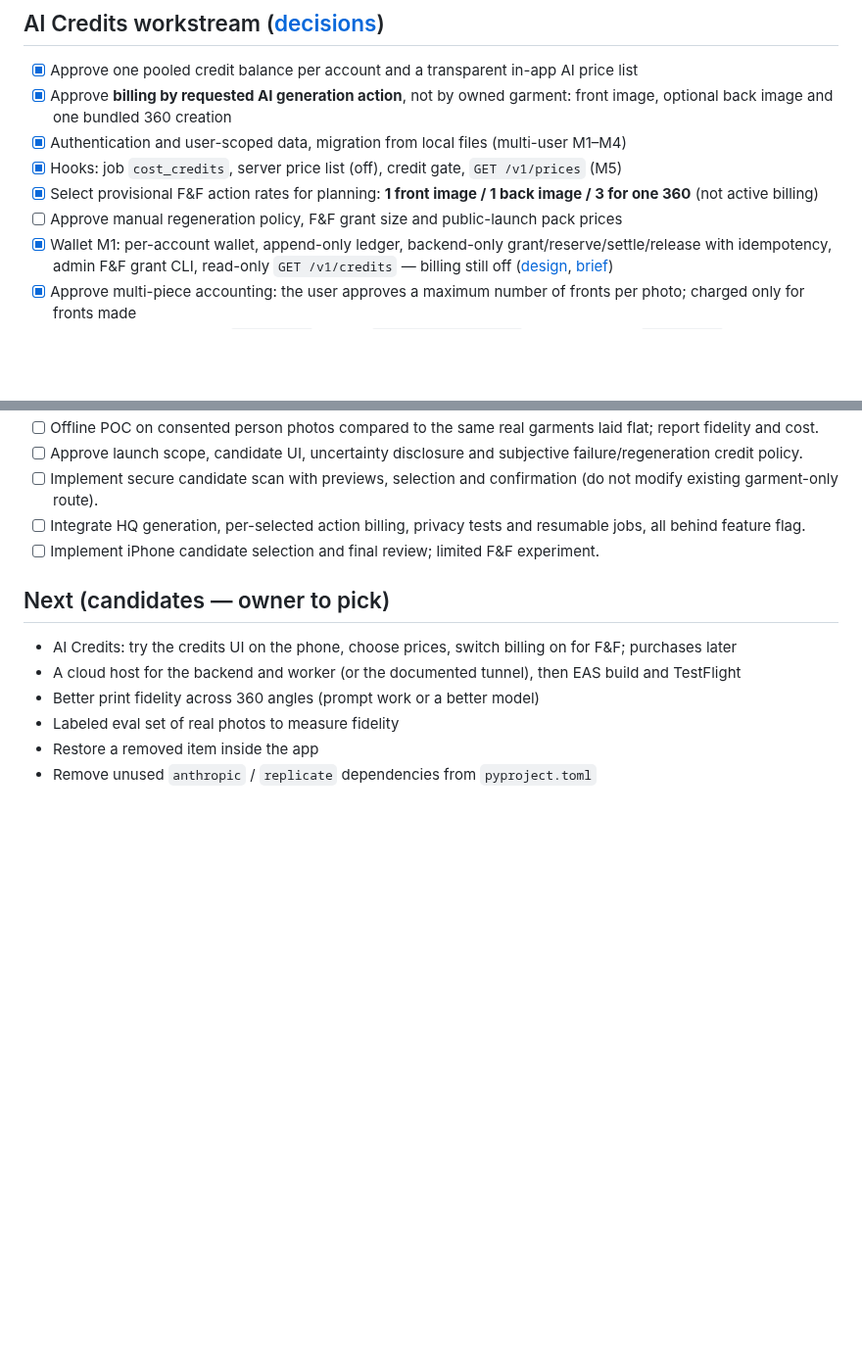
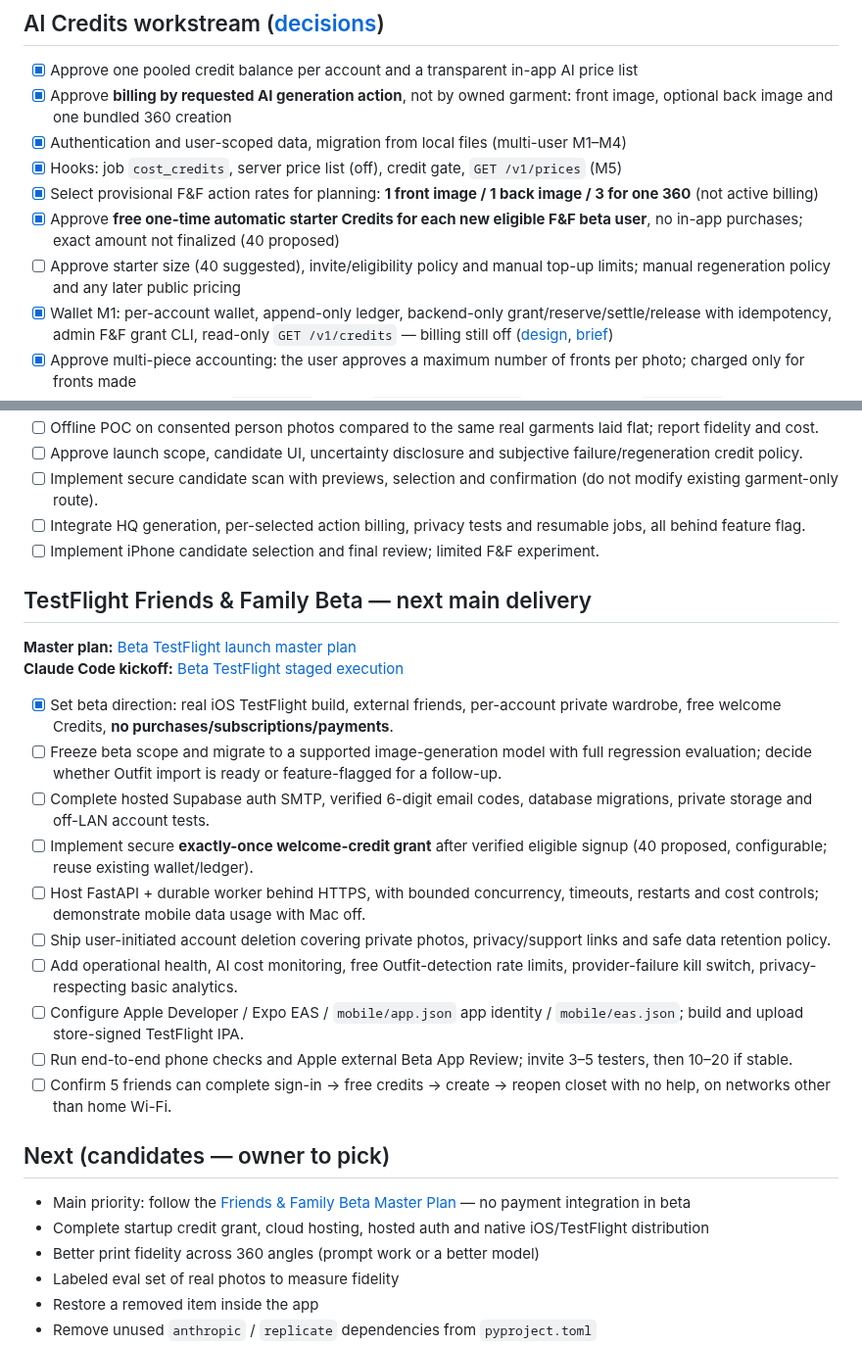
Before and after one commit to RoiSafran9/digital-wardrobe, a Markdown page: docs/ROADMAP.md, 2 parts joined by grey strips. Shown at 98% size. Rendered like a GitHub page; blank space fills up the shorter version.

Commit message:
docs: align roadmap, credits and product with free-starter TestFlight beta plan

```diff
--- a/docs/ROADMAP.md
+++ b/docs/ROADMAP.md
@@ -31,7 +31,8 @@ See README → "Owner setup still open": hosted Supabase SMTP and email template
 - [x] Authentication and user-scoped data, migration from local files (multi-user M1–M4)
 - [x] Hooks: job `cost_credits`, server price list (off), credit gate, `GET /v1/prices` (M5)
 - [x] Select provisional F&F action rates for planning: **1 front image / 1 back image / 3 for one 360** (not active billing)
-- [ ] Approve manual regeneration policy, F&F grant size and public-launch pack prices
+- [x] Approve **free one-time automatic starter Credits for each new eligible F&F beta user**, no in-app purchases; exact amount not finalized (40 proposed)
+- [ ] Approve starter size (40 suggested), invite/eligibility policy and manual top-up limits; manual regeneration policy and any later public pricing
 - [x] Wallet M1: per-account wallet, append-only ledger, backend-only grant/reserve/settle/release with idempotency, admin F&F grant CLI, read-only `GET /v1/credits` — billing still off ([design](superpowers/specs/2026-10-18-ai-credits-wallet-design.md), [brief](tasks/ai-credits-wallet-implementation.md))
 - [x] Approve multi-piece accounting: the user approves a maximum number of fronts per photo; charged only for fronts made
 - [x] Billing M2: wallet-backed `CreditGate` behind `WARDROBE_BILLING=on` (off by default), `max_fronts` cap, partial settle, reconcile of expired/crashed jobs, fail-closed prices
@@ -54,9 +55,25 @@ See README → "Owner setup still open": hosted Supabase SMTP and email template
 - [ ] Integrate HQ generation, per-selected action billing, privacy tests and resumable jobs, all behind feature flag.
 - [ ] Implement iPhone candidate selection and final review; limited F&F experiment.
 
+## TestFlight Friends & Family Beta — next main delivery
+
+**Master plan:** [Beta TestFlight launch master plan](tasks/testflight-beta-launch-master-plan.md)
+**Claude Code kickoff:** [Beta TestFlight staged execution](tasks/testflight-beta-launch-execution.md)
+
+- [x] Set beta direction: real iOS TestFlight build, external friends, per-account private wardrobe, free welcome Credits, **no purchases/subscriptions/payments**.
+- [ ] Freeze beta scope and migrate to a supported image-generation model with full regression evaluation; decide whether Outfit import is ready or feature-flagged for a follow-up.
+- [ ] Complete hosted Supabase auth SMTP, verified 6-digit email codes, database migrations, private storage and off-LAN account tests.
+- [ ] Implement secure **exactly-once welcome-credit grant** after verified eligible signup (40 proposed, configurable; reuse existing wallet/ledger).
+- [ ] Host FastAPI + durable worker behind HTTPS, with bounded concurrency, timeouts, restarts and cost controls; demonstrate mobile data usage with Mac off.
+- [ ] Ship user-initiated account deletion covering private photos, privacy/support links and safe data retention policy.
+- [ ] Add operational health, AI cost monitoring, free Outfit-detection rate limits, provider-failure kill switch, privacy-respecting basic analytics.
+- [ ] Configure Apple Developer / Expo EAS / `mobile/app.json` app identity / `mobile/eas.json`; build and upload store-signed TestFlight IPA.
+- [ ] Run end-to-end phone checks and Apple external Beta App Review; invite 3–5 testers, then 10–20 if stable.
+- [ ] Confirm 5 friends can complete sign-in → free credits → create → reopen closet with no help, on networks other than home Wi-Fi.
+
 ## Next (candidates — owner to pick)
-- AI Credits: try the credits UI on the phone, choose prices, switch billing on for F&F; purchases later
-- A cloud host for the backend and worker (or the documented tunnel), then EAS build and TestFlight
+- Main priority: follow the [Friends & Family Beta Master Plan](tasks/testflight-beta-launch-master-plan.md) — no payment integration in beta
+- Complete startup credit grant, cloud hosting, hosted auth and native iOS/TestFlight distribution
 - Better print fidelity across 360 angles (prompt work or a better model)
 - Labeled eval set of real photos to measure fidelity
 - Restore a removed item inside the app
```
Also changed, not shown: other parts of docs/ROADMAP.md (+1 -1 lines).
